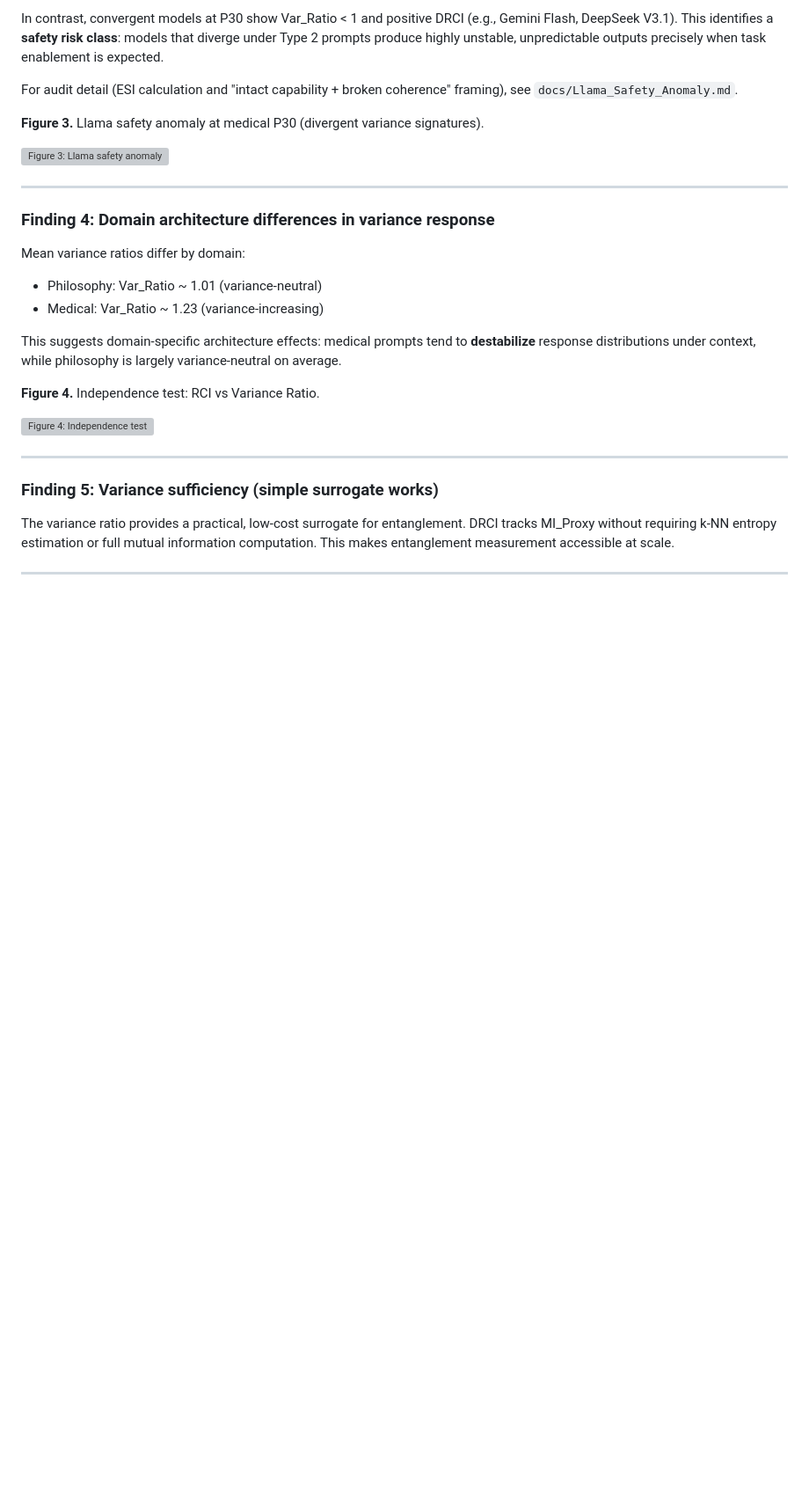
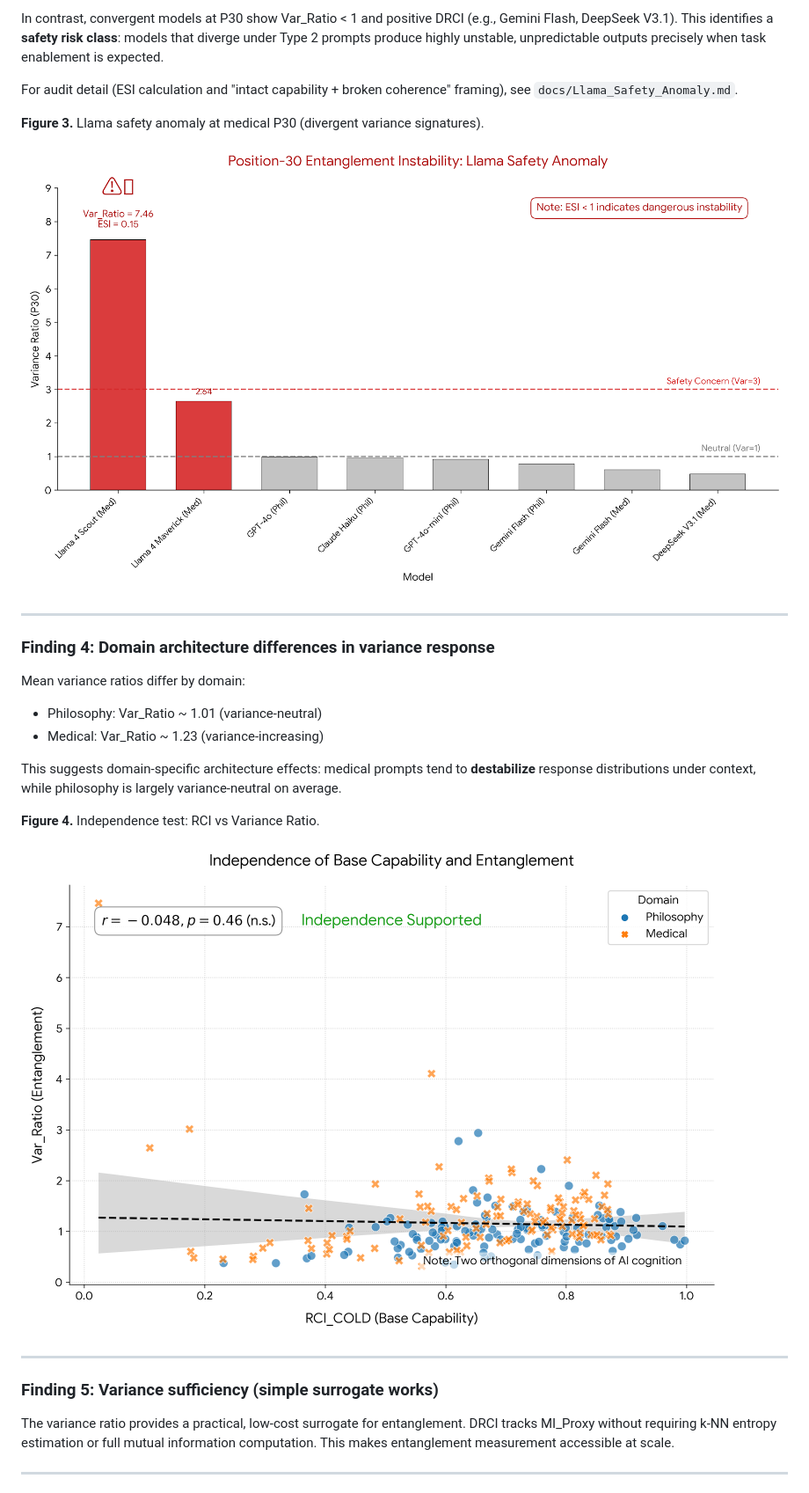
Before and after one commit to LaxmanNandi/MCH-Research, a Markdown page: docs/papers/Paper4_Results.md, the part around one of its changes. Shown at 88% size. Rendered like a GitHub page; blank space fills up the shorter version; grey boxes are pictures that could not be loaded.

```diff
--- a/docs/papers/Paper4_Results.md
+++ b/docs/papers/Paper4_Results.md
@@ -70,7 +70,7 @@ For audit detail (ESI calculation and "intact capability + broken coherence" fra
 
 **Figure 3.** Llama safety anomaly at medical P30 (divergent variance signatures).
 
-![Figure 3: Llama safety anomaly](../../results/figures/fig7_llama_safety_anomaly.png)
+![Figure 3: Llama safety anomaly](../figures/publication/fig7_llama_safety_anomaly.png)
 
 ---
 
@@ -84,7 +84,7 @@ This suggests domain-specific architecture effects: medical prompts tend to **de
 
 **Figure 4.** Independence test: RCI vs Variance Ratio.
 
-![Figure 4: Independence test](../../results/figures/fig5_independence_rci_var.png)
+![Figure 4: Independence test](../figures/publication/fig5_independence_rci_var.png)
 
 ---
 
```
Also changed, not shown: other parts of docs/papers/Paper4_Results.md (+2 -2 lines).
